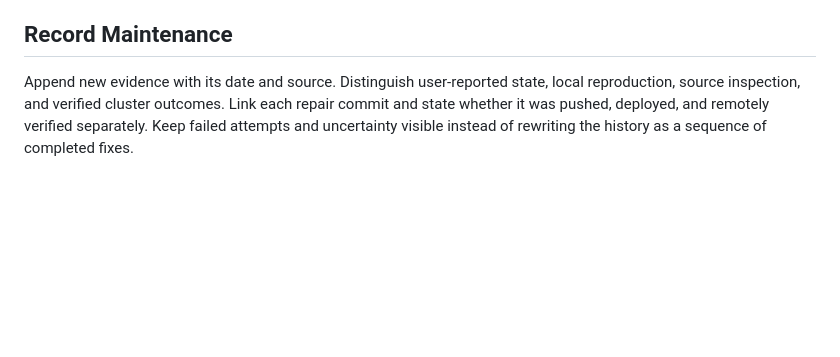
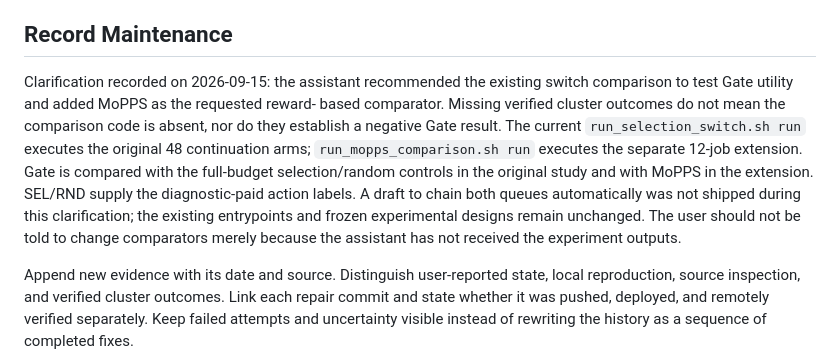
Before and after one commit to 33modeling/offpolicy-misranking, a Markdown page: docs/SELECTION_SWITCH_BUGFIX_LOG.md, the part around the change. GitHub-like rendering; blank space fills up the shorter version.

Commit message:
Clarify existing Gate comparison entrypoints and pending outcomes

```diff
--- a/docs/SELECTION_SWITCH_BUGFIX_LOG.md
+++ b/docs/SELECTION_SWITCH_BUGFIX_LOG.md
@@ -256,6 +256,19 @@ failure. This describes inspected code, not the cause of the latest report.
 
 ## Record Maintenance
 
+Clarification recorded on 2026-09-15: the assistant recommended the existing
+switch comparison to test Gate utility and added MoPPS as the requested reward-
+based comparator. Missing verified cluster outcomes do not mean the comparison
+code is absent, nor do they establish a negative Gate result. The current
+`run_selection_switch.sh run` executes the original 48 continuation arms;
+`run_mopps_comparison.sh run` executes the separate 12-job extension. Gate is
+compared with the full-budget selection/random controls in the original study
+and with MoPPS in the extension. SEL/RND supply the diagnostic-paid action labels.
+A draft to chain both queues automatically was not shipped during this
+clarification; the existing entrypoints and frozen experimental designs remain
+unchanged. The user should not be told to change comparators merely because
+the assistant has not received the experiment outputs.
+
 Append new evidence with its date and source. Distinguish user-reported state,
 local reproduction, source inspection, and verified cluster outcomes. Link each
 repair commit and state whether it was pushed, deployed, and remotely verified
```
